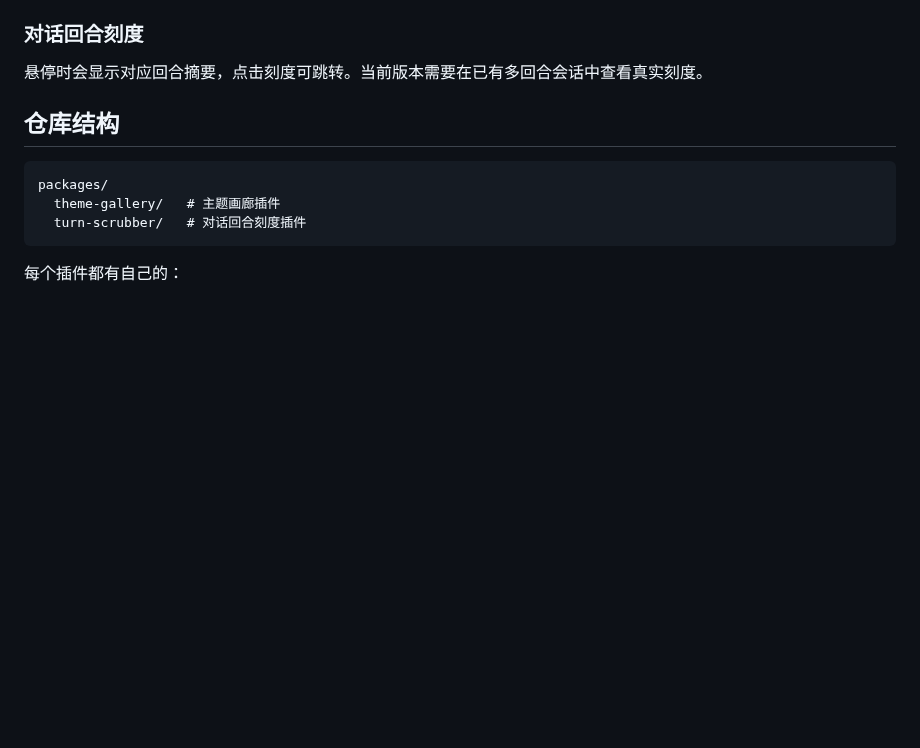
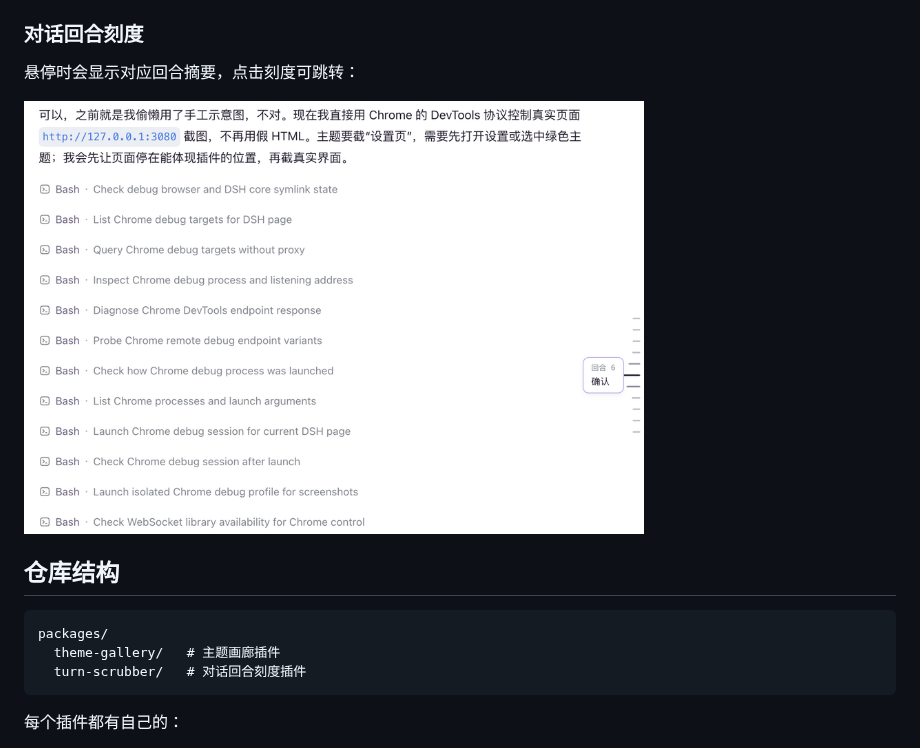
Before and after one commit to wsxwj123/dsh-plugins, a Markdown page: README.md, the part around the change. GitHub-like rendering; pictures changed too: assets/screenshots/turn-scrubber.png; blank space fills up the shorter version.

```diff
--- a/README.md
+++ b/README.md
@@ -19,7 +19,9 @@
 
 ### 对话回合刻度
 
-悬停时会显示对应回合摘要，点击刻度可跳转。当前版本需要在已有多回合会话中查看真实刻度。
+悬停时会显示对应回合摘要，点击刻度可跳转：
+
+<img src="assets/screenshots/turn-scrubber.png" alt="对话回合刻度真实界面" width="620">
 
 ## 仓库结构
 
```
Also changed, not shown: packages/turn-scrubber/README.md (+4 -0 lines).
